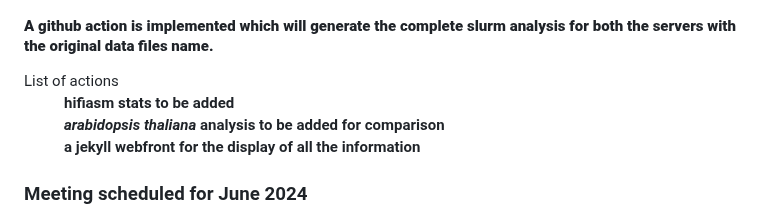
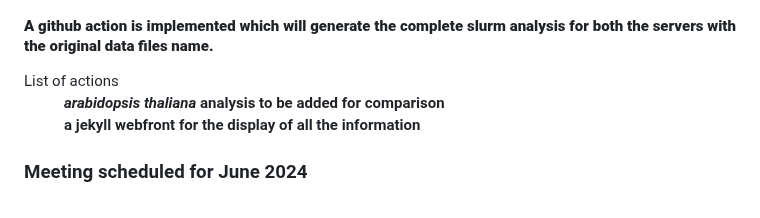
Before and after one commit to bioinformatics-potsdam/genomeassembly-pacbiohifi, a Markdown page: README.md, the part around the change. Drawn GitHub-style.

```diff
--- a/README.md
+++ b/README.md
@@ -93,7 +93,6 @@ Once the download is finished, map the assembled scaffolds to the vitis genome f
    </h4>
    <d1>
       <dt>List of actions</dt>
-         <dd> <b> hifiasm stats to be added </b> </dd>
             <dd> <b> <i> arabidopsis thaliana </i> analysis to be added for comparison  </b> </dd>
               <dd> <b> a jekyll webfront for the display of all the information </b> </dd>
    </d1>
```
